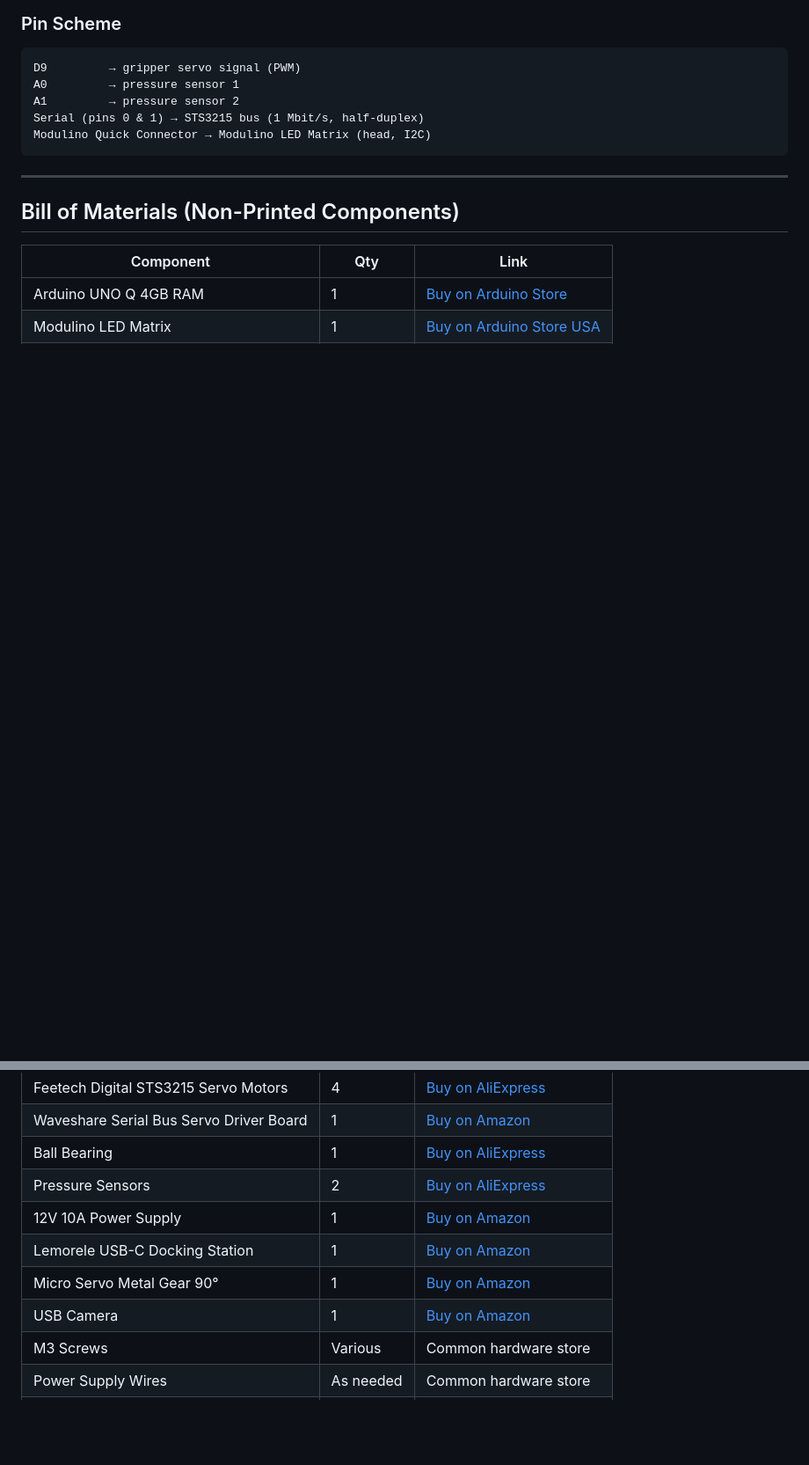
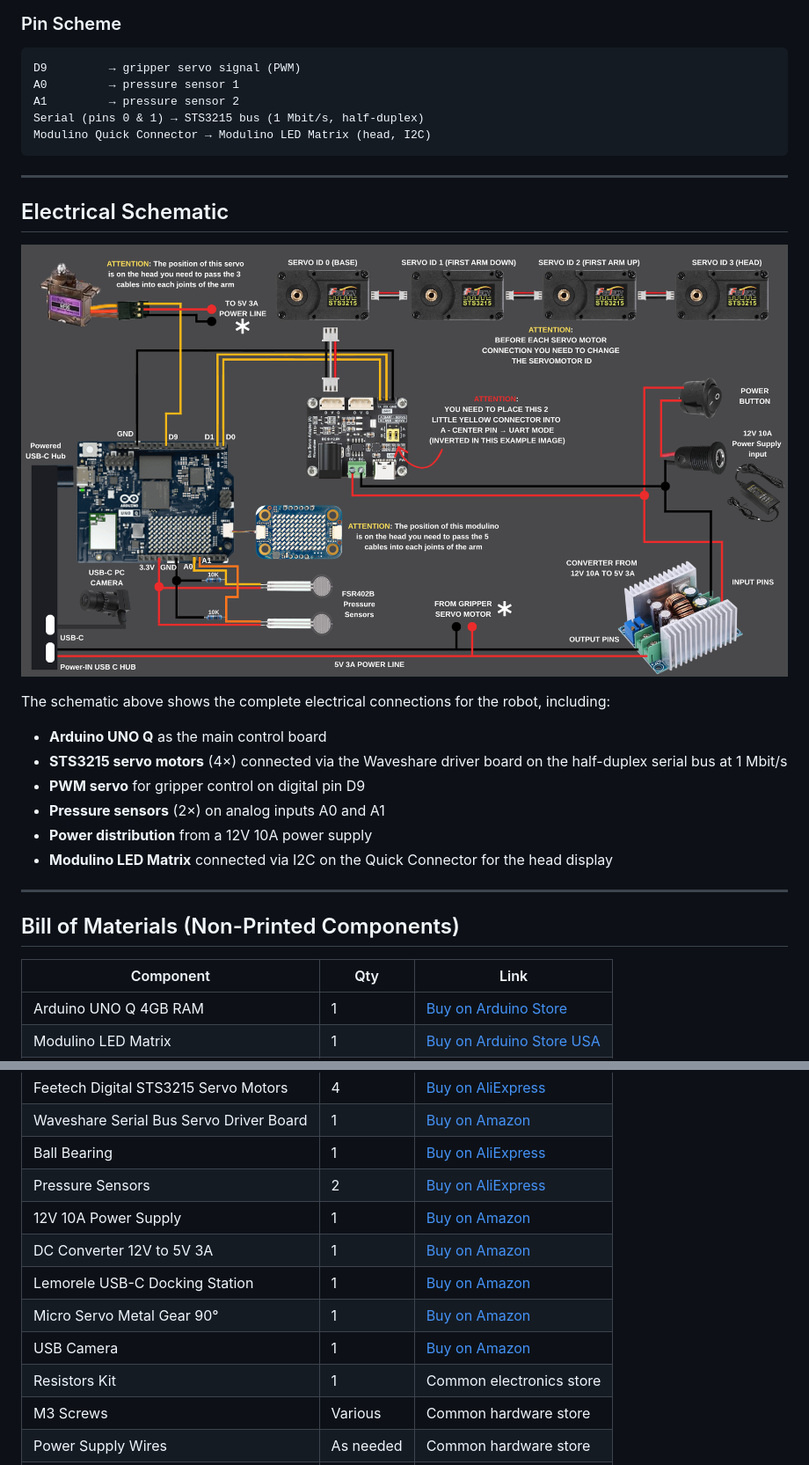
Before and after one commit to LucaDiLorenzo98/robotic_arm_arduino_uno_q, a Markdown page: README.md, 2 parts joined by grey strips. Shown: that part at 88% size. Rendered like a GitHub page; pictures changed too: images/DIAGRAMMA ELETTRICO ROBOT ARDUINO.png (added); blank space fills up the shorter version.

```diff
--- a/README.md
+++ b/README.md
@@ -39,6 +39,20 @@ Modulino Quick Connector → Modulino LED Matrix (head, I2C)
 
 ---
 
+## Electrical Schematic
+
+![Electrical Schematic Diagram](images/DIAGRAMMA%20ELETTRICO%20ROBOT%20ARDUINO.png)
+
+The schematic above shows the complete electrical connections for the robot, including:
+- **Arduino UNO Q** as the main control board
+- **STS3215 servo motors** (4×) connected via the Waveshare driver board on the half-duplex serial bus at 1 Mbit/s
+- **PWM servo** for gripper control on digital pin D9
+- **Pressure sensors** (2×) on analog inputs A0 and A1
+- **Power distribution** from a 12V 10A power supply
+- **Modulino LED Matrix** connected via I2C on the Quick Connector for the head display
+
+---
+
 ## Bill of Materials (Non-Printed Components)
 
 | Component | Qty | Link |
@@ -49,10 +63,12 @@ Modulino Quick Connector → Modulino LED Matrix (head, I2C)
 | Waveshare Serial Bus Servo Driver Board | 1 | [Buy on Amazon](https://www.amazon.it/dp/B0CJ6TP3TP?ref=ppx_yo2ov_dt_b_fed_asin_title) |
 | Ball Bearing | 1 | [Buy on AliExpress](https://it.aliexpress.com/item/1005009736872307.html?spm=a2g0o.order_list.order_list_main.74.6c1d3696TBFRL9&gatewayAdapt=glo2ita) |
 | Pressure Sensors | 2 | [Buy on AliExpress](https://it.aliexpress.com/item/1005009958997279.html?spm=a2g0o.order_list.order_list_main.36.6c1d3696TBFRL9&gatewayAdapt=glo2ita) |
-| 12V 10A Power Supply | 1 | [Buy on Amazon](https://www.amazon.it/dp/B0D1VHNF9R?ref=ppx_yo2ov_dt_b_fed_asin_title) |
+| 12V 10A Power Supply | 1 | [Buy on Amazon](https://www.amazon.it/-/en/dp/B0D1VHNF9R?ref_=ppx_hzsearch_conn_dt_b_fed_asin_title_1) |
+| DC Converter 12V to 5V 3A | 1 | [Buy on Amazon](https://www.amazon.it/dp/B08MWK3VKC?ref=ppx_yo2ov_dt_b_fed_asin_title) |
 | Lemorele USB-C Docking Station | 1 | [Buy on Amazon](https://www.amazon.it/dp/B08GM2H1Q2?ref=ppx_yo2ov_dt_b_fed_asin_title&th=1) |
 | Micro Servo Metal Gear 90° | 1 | [Buy on Amazon](https://www.amazon.it/dp/B0C38H8TBY?ref=ppx_yo2ov_dt_b_fed_asin_title&th=1) |
 | USB Camera | 1 | [Buy on Amazon](https://www.amazon.it/dp/B0DNT67G7C?ref=ppx_yo2ov_dt_b_fed_asin_title) |
+| Resistors Kit | 1 | Common electronics store |
 | M3 Screws | Various | Common hardware store |
 | Power Supply Wires | As needed | Common hardware store |
 | Power Cable 18/16 AWG | 1 roll | Common hardware store |
```
